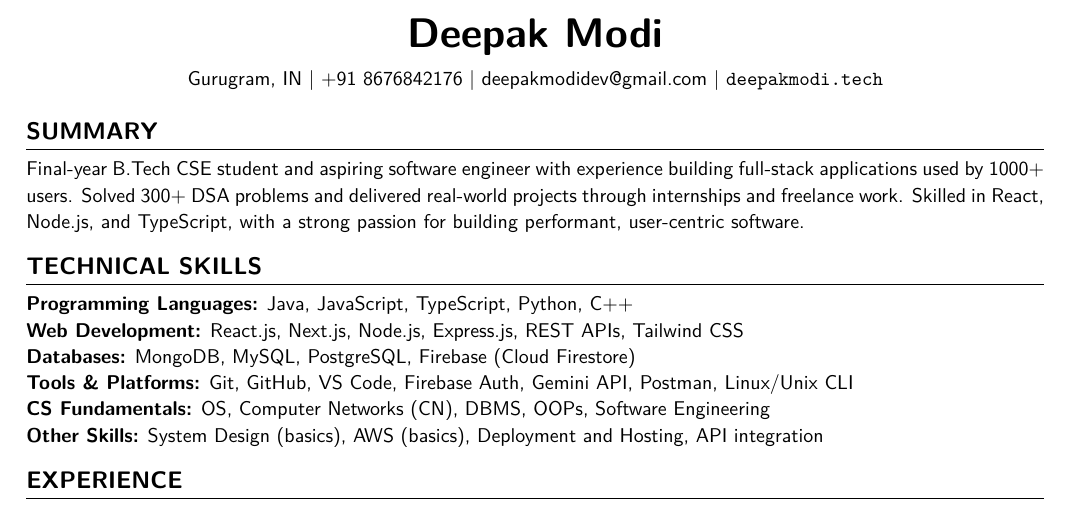
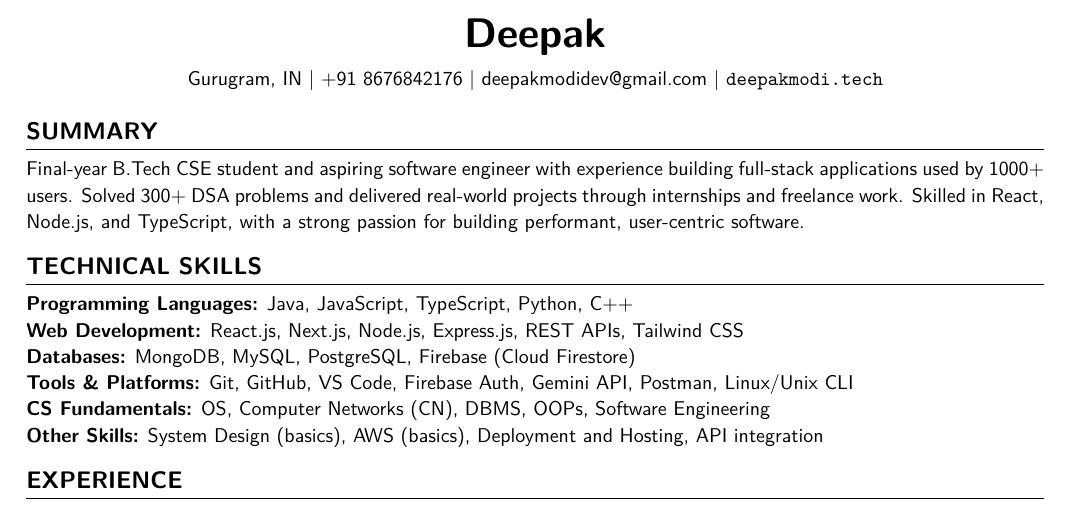
Before and after one commit to decodewithdeepak/resume-tracker, a LaTeX CV (resume.tex): part of the page, cut so that both start at the same text. Compiled offline with pdfLaTeX.

Commit message:
fix: update name format in resume header

```diff
--- a/resume.tex
+++ b/resume.tex
@@ -26,7 +26,7 @@
 \begin{document}
 \small
 \begin{center}
-    {\huge \textbf{Deepak Modi}} \\
+    {\huge \textbf{Deepak}} \\
     \vspace{6pt}
     Gurugram, IN~\textbar~+91 8676842176~\textbar~\href{mailto:deepakmodidev@gmail.com}{\nolinkurl{deepakmodidev@gmail.com}}~\textbar~\href{https://deepakmodi.tech}{\texttt{deepakmodi.tech}}
 \end{center}
```
